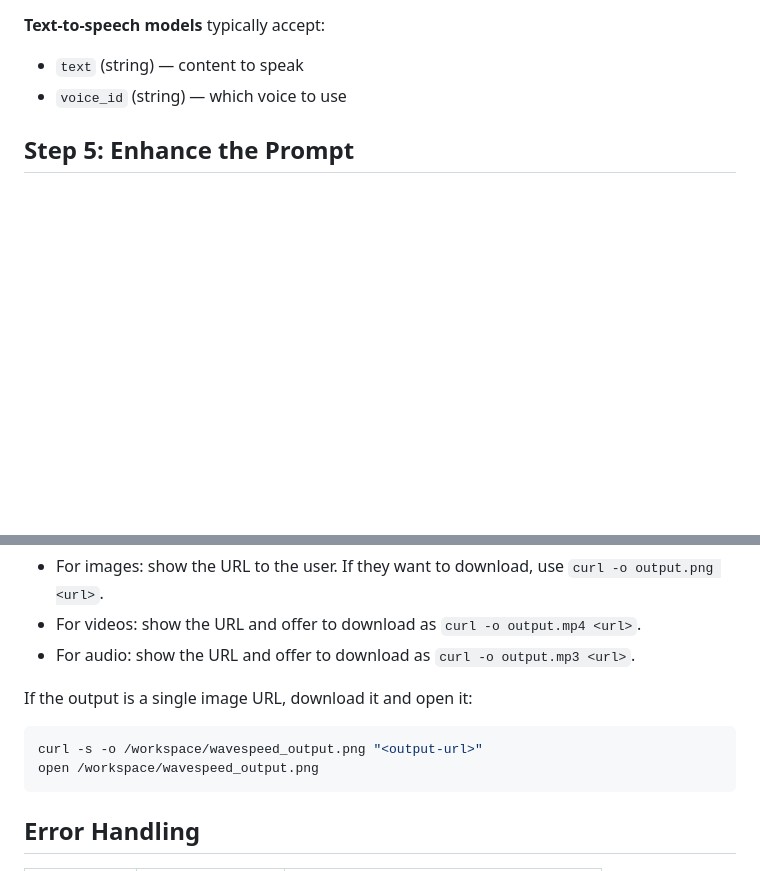
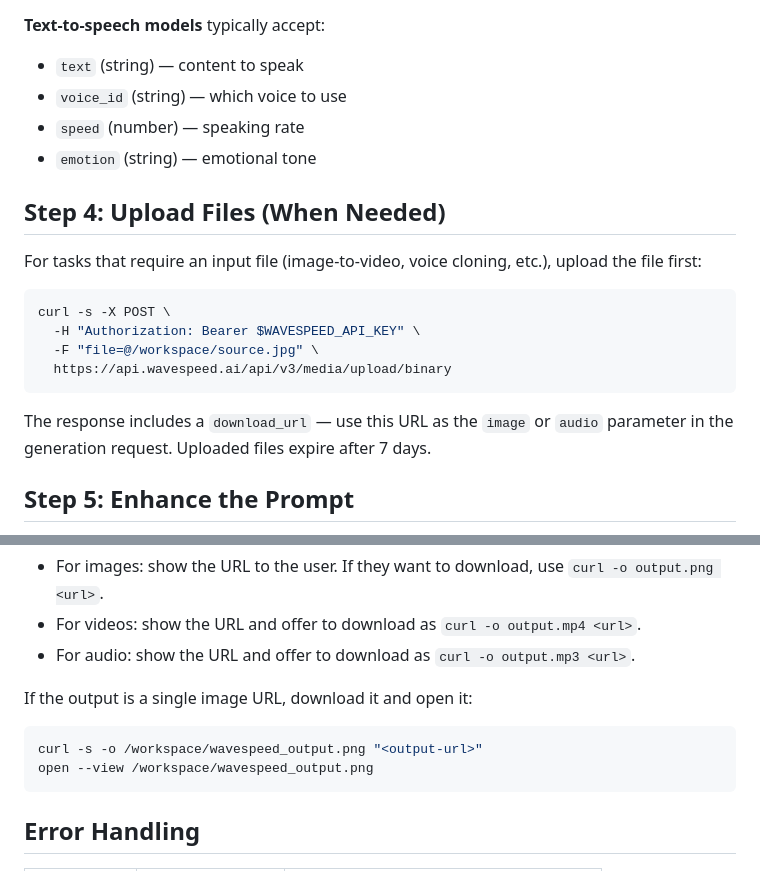
Before and after one commit to ai-ecoverse/skills, a Markdown page: skills/wavespeed/SKILL.md, 2 parts joined by grey strips. GitHub-like rendering; blank space fills up the shorter version.

Commit message:
skill(wavespeed): add file upload docs and text-to-speech parameters
Agent-Id: agent-ce8b1753-2198-46c0-b96d-c782d5312e71
Linked-Note-Id: f644cef5-b9b0-46dd-9400-416bd4beb867

````diff
--- a/skills/wavespeed/SKILL.md
+++ b/skills/wavespeed/SKILL.md
@@ -120,6 +120,22 @@ These are common across many models, but always prefer the llms.txt values when
 **Text-to-speech models** typically accept:
 - `text` (string) — content to speak
 - `voice_id` (string) — which voice to use
+- `speed` (number) — speaking rate
+- `emotion` (string) — emotional tone
+
+## Step 4: Upload Files (When Needed)
+
+For tasks that require an input file (image-to-video, voice cloning, etc.), upload the file first:
+
+```bash
+curl -s -X POST \
+  -H "Authorization: Bearer $WAVESPEED_API_KEY" \
+  -F "file=@/workspace/source.jpg" \
+  https://api.wavespeed.ai/api/v3/media/upload/binary
+```
+
+The response includes a `download_url` — use this URL as the `image` or `audio` parameter
+in the generation request. Uploaded files expire after 7 days.
 
 ## Step 5: Enhance the Prompt
 
@@ -229,7 +245,7 @@ If the output is a single image URL, download it and open it:
 
 ```bash
 curl -s -o /workspace/wavespeed_output.png "<output-url>"
-open /workspace/wavespeed_output.png
+open --view /workspace/wavespeed_output.png
 ```
 
 ## Error Handling
````
